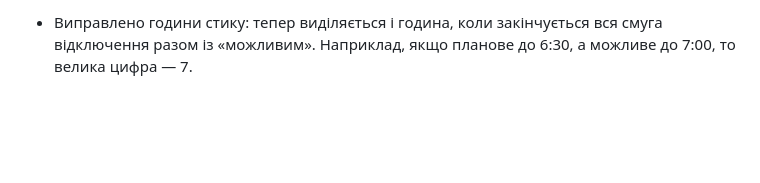
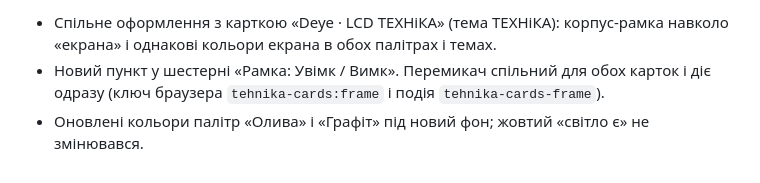
Before and after one commit to hrudkaav/grafik-tehnik, a Markdown page: RELEASE_NOTES.md, the part around the change. GitHub-like rendering; blank space fills up the shorter version.

```diff
--- a/RELEASE_NOTES.md
+++ b/RELEASE_NOTES.md
@@ -1 +1,3 @@
-- Виправлено години стику: тепер виділяється і година, коли закінчується вся смуга відключення разом із «можливим». Наприклад, якщо планове до 6:30, а можливе до 7:00, то велика цифра — 7.
+- Спільне оформлення з карткою «Deye · LCD ТЕХНіКА» (тема ТЕХНіКА): корпус-рамка навколо «екрана» і однакові кольори екрана в обох палітрах і темах.
+- Новий пункт у шестерні «Рамка: Увімк / Вимк». Перемикач спільний для обох карток і діє одразу (ключ браузера `tehnika-cards:frame` і подія `tehnika-cards-frame`).
+- Оновлені кольори палітр «Олива» і «Графіт» під новий фон; жовтий «світло є» не змінювався.
```
Also changed, not shown: README.md (+1 -0 lines), images/places.png, 3 other files.
